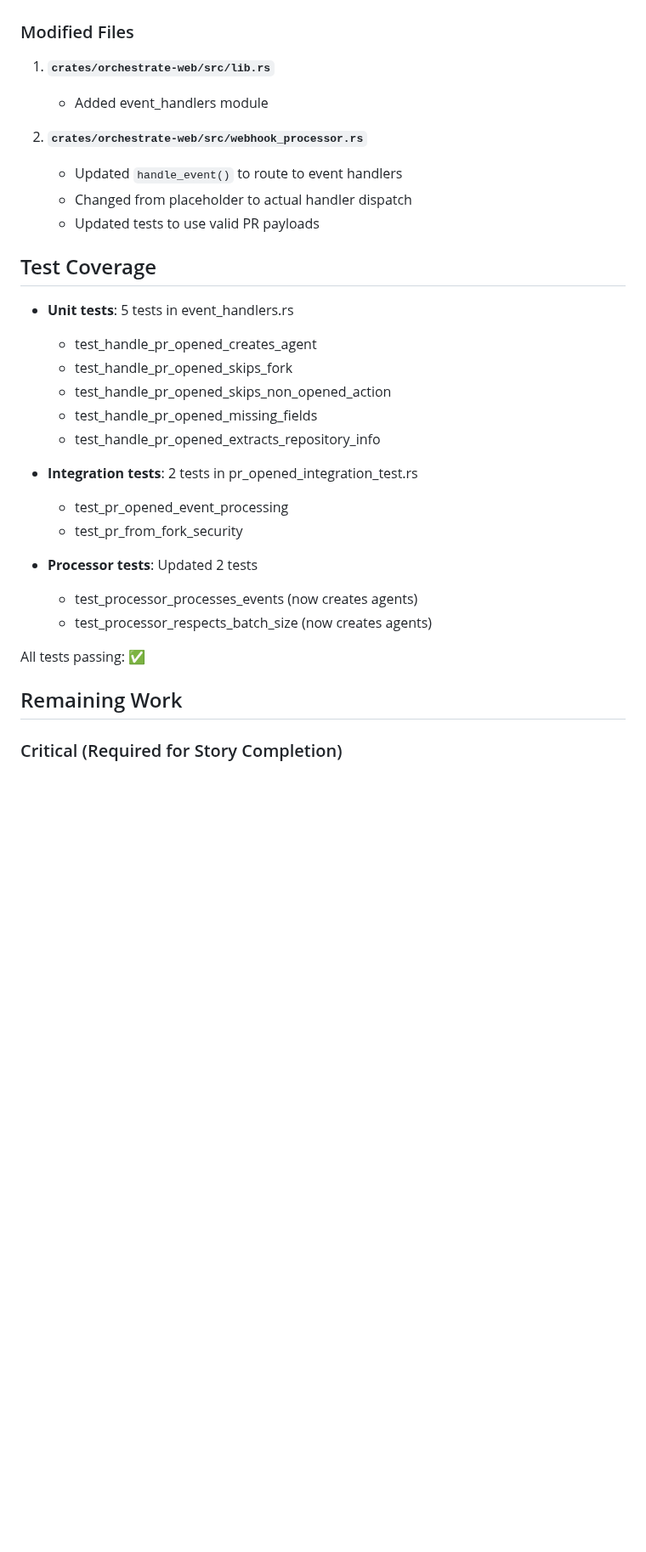
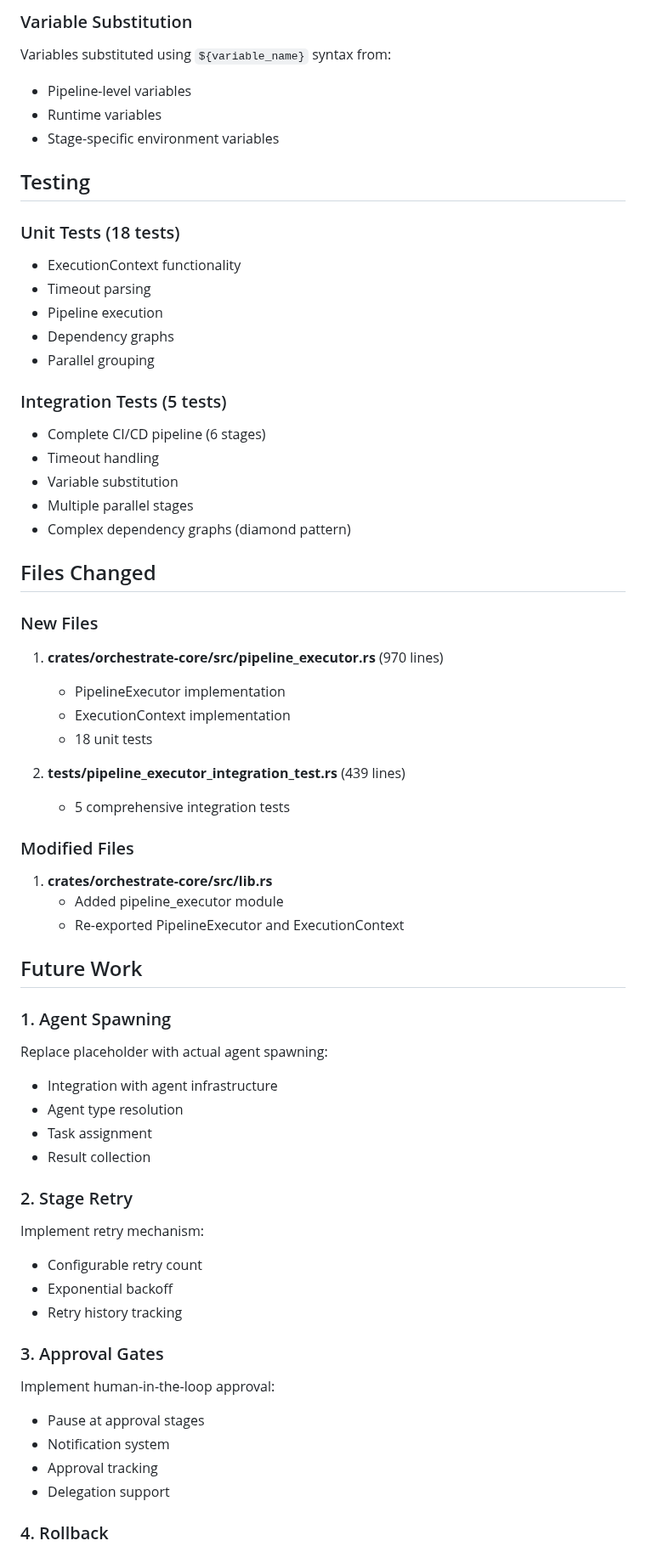
Before and after one commit to hanibalsk/orchestrate, a Markdown page: STORY_3_SUMMARY.md, the part around one of its changes. Shown at 85% size. Drawn GitHub-style; blank space fills up the shorter version.

```diff
--- a/STORY_3_SUMMARY.md
+++ b/STORY_3_SUMMARY.md
@@ -49,34 +73,70 @@
+### Variable Substitution
+
+Variables substituted using `${variable_name}` syntax from:
+- Pipeline-level variables
+- Runtime variables
+- Stage-specific environment variables
+
+## Testing
+
+### Unit Tests (18 tests)
+
+- ExecutionContext functionality
+- Timeout parsing
+- Pipeline execution
+- Dependency graphs
+- Parallel grouping
+
+### Integration Tests (5 tests)
+
+- Complete CI/CD pipeline (6 stages)
+- Timeout handling
+- Variable substitution
+- Multiple parallel stages
+- Complex dependency graphs (diamond pattern)
+
+## Files Changed
+
+### New Files
+
+1. **crates/orchestrate-core/src/pipeline_executor.rs** (970 lines)
+   - PipelineExecutor implementation
+   - ExecutionContext implementation
+   - 18 unit tests
+
+2. **tests/pipeline_executor_integration_test.rs** (439 lines)
+   - 5 comprehensive integration tests
 
 ### Modified Files
 
-1. **`crates/orchestrate-web/src/lib.rs`**
-   - Added event_handlers module
+1. **crates/orchestrate-core/src/lib.rs**
+   - Added pipeline_executor module
+   - Re-exported PipelineExecutor and ExecutionContext
 
-2. **`crates/orchestrate-web/src/webhook_processor.rs`**
-   - Updated `handle_event()` to route to event handlers
-   - Changed from placeholder to actual handler dispatch
-   - Updated tests to use valid PR payloads
+## Future Work
 
-## Test Coverage
+### 1. Agent Spawning
 
-- **Unit tests**: 5 tests in event_handlers.rs
-  - test_handle_pr_opened_creates_agent
-  - test_handle_pr_opened_skips_fork
-  - test_handle_pr_opened_skips_non_opened_action
-  - test_handle_pr_opened_missing_fields
-  - test_handle_pr_opened_extracts_repository_info
+Replace placeholder with actual agent spawning:
+- Integration with agent infrastructure
+- Agent type resolution
+- Task assignment
+- Result collection
 
-- **Integration tests**: 2 tests in pr_opened_integration_test.rs
-  - test_pr_opened_event_processing
-  - test_pr_from_fork_security
+### 2. Stage Retry
 
-- **Processor tests**: Updated 2 tests
-  - test_processor_processes_events (now creates agents)
-  - test_processor_respects_batch_size (now creates agents)
+Implement retry mechanism:
+- Configurable retry count
+- Exponential backoff
+- Retry history tracking
 
-All tests passing: ✅
+### 3. Approval Gates
 
-## Remaining Work
+Implement human-in-the-loop approval:
+- Pause at approval stages
+- Notification system
+- Approval tracking
+- Delegation support
 
-### Critical (Required for Story Completion)
+### 4. Rollback
 
```
Also changed, not shown: other parts of STORY_3_SUMMARY.md (+87 -89 lines).
